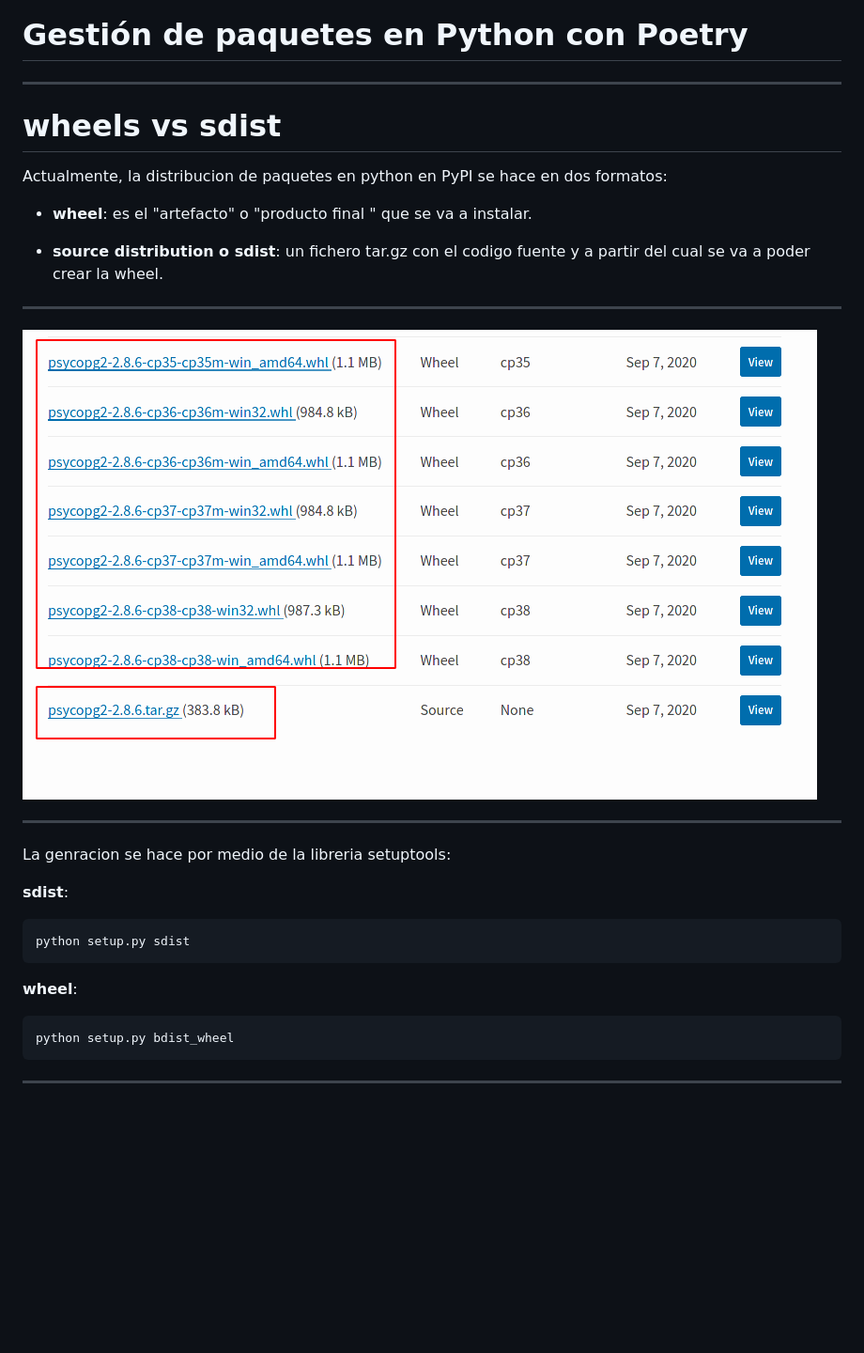
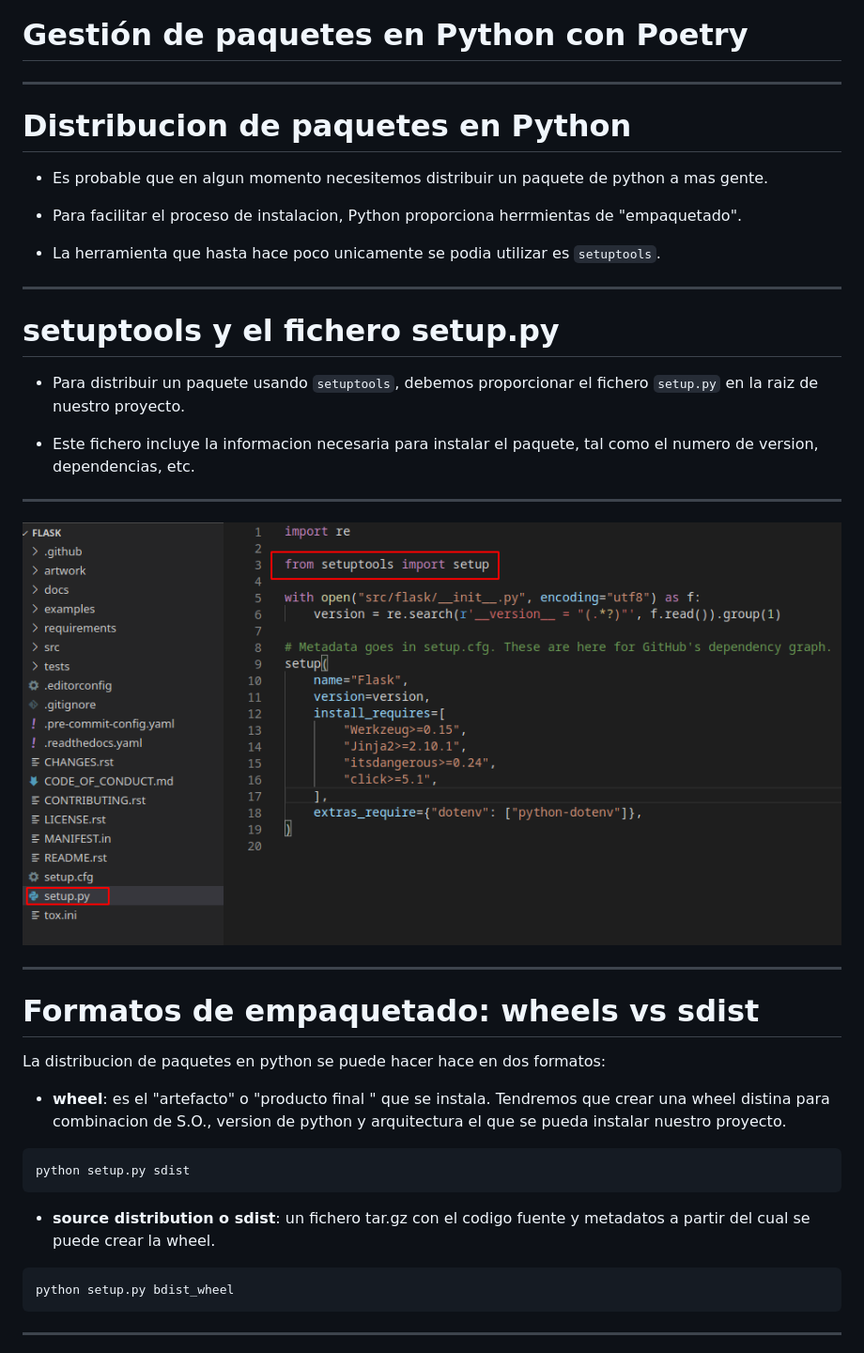
Before and after one commit to python-malaga/meetups, a Markdown page: 2020-10-29-poetry/index.md, the part around the change printed below. Shown: that part at 94% size. Drawn GitHub-style; pictures changed too: 2020-10-29-poetry/setup.py.png (added); blank space fills up the shorter version.

````diff
--- a/2020-10-29-poetry/index.md
+++ b/2020-10-29-poetry/index.md
@@ -6,30 +6,40 @@ marp: true
 # Gestión de paquetes en Python con Poetry
 
 ---
+# Distribucion de paquetes en Python
 
-# wheels vs sdist
+- Es probable que en algun momento necesitemos distribuir un paquete de python a mas gente.
 
-Actualmente, la distribucion de paquetes en python en PyPI se hace en dos formatos:
+- Para facilitar el proceso de instalacion, Python proporciona herrmientas de "empaquetado".
 
-- **wheel**: es el "artefacto" o "producto final " que se va a instalar.
+- La herramienta que hasta hace poco unicamente se podia utilizar es `setuptools`.
 
-- **source distribution o sdist**: un fichero tar.gz con el codigo fuente y a partir del cual se va a poder crear la wheel.
+
+---
+# setuptools y el fichero setup.py
+
+- Para distribuir un paquete usando `setuptools`, debemos proporcionar el fichero `setup.py` en la raiz de nuestro proyecto.
+
+- Este fichero incluye la informacion necesaria para instalar el paquete, tal
+como el numero de version, dependencias, etc.
 
 ---
 
-![](dist.png)
-
+![](setup.py.png)
 
 ---
-La genracion se hace por medio de la libreria setuptools:
 
-**sdist**:
+# Formatos de empaquetado: wheels vs sdist
+
+La distribucion de paquetes en python se puede hacer hace en dos formatos:
+
+- **wheel**: es el "artefacto" o "producto final " que se instala. Tendremos que crear una wheel distina para combinacion de S.O., version de python y arquitectura el que se pueda instalar nuestro proyecto.
 
 ```
 python setup.py sdist
 ```
 
-**wheel**:
+- **source distribution o sdist**: un fichero tar.gz con el codigo fuente y metadatos a partir del cual se puede crear la wheel.
 
 ```
 python setup.py bdist_wheel
````
Also changed, not shown: other parts of 2020-10-29-poetry/index.md (+43 -6 lines), 2020-10-29-poetry/numpy.png (added).
